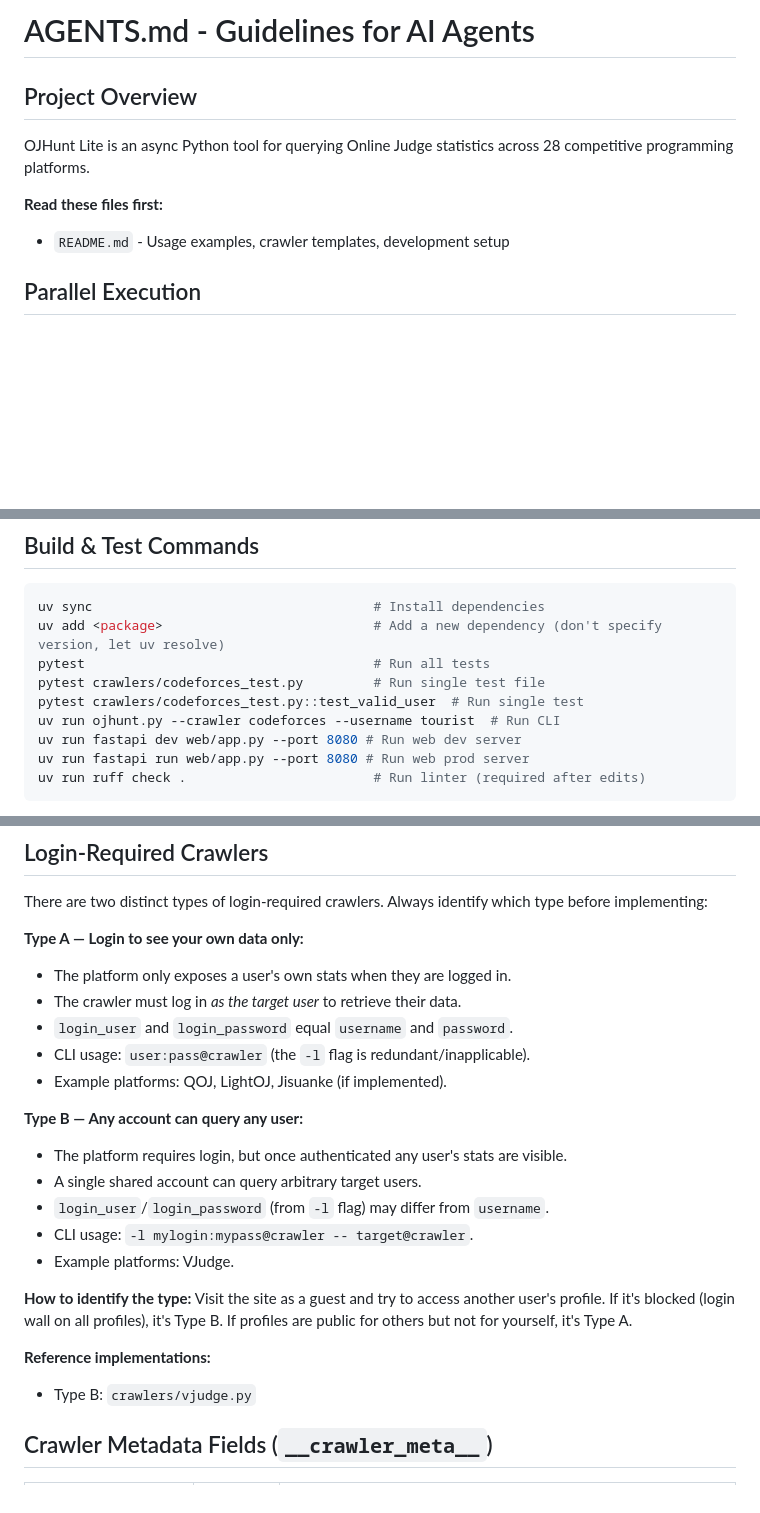
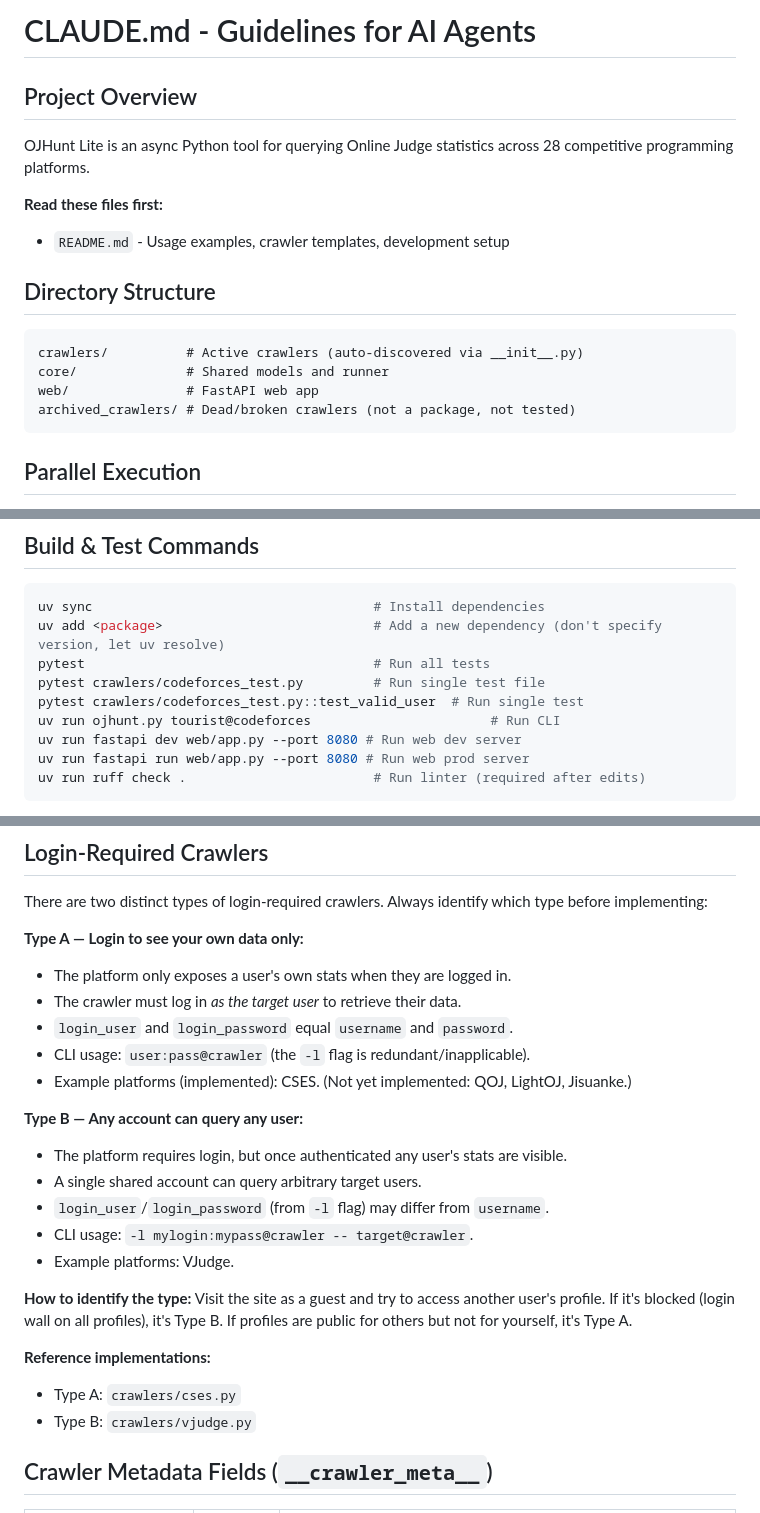
Before and after one commit to Liu233w/ojhunt-lite, a Markdown page: AGENTS.md, 3 parts joined by grey strips. Drawn GitHub-style; blank space fills up the shorter version.

Commit message:
Fix stale content and improve structure in CLAUDE.md
- Rename header from AGENTS.md to CLAUDE.md
- Fix incorrect CLI example (--crawler/--username flags don't exist)
- Add directory structure overview
- Add CSES as Type A login reference; correct example platform list
- Rename "Updating AGENTS.md" section heading

Co-Authored-By: Claude Sonnet 4.6 <noreply@anthropic.com>

````diff
--- a/AGENTS.md
+++ b/AGENTS.md
@@ -1,4 +1,4 @@
-# AGENTS.md - Guidelines for AI Agents
+# CLAUDE.md - Guidelines for AI Agents
 
 ## Project Overview
 
@@ -6,6 +6,15 @@ OJHunt Lite is an async Python tool for querying Online Judge statistics across
 
 **Read these files first:**
 - `README.md` - Usage examples, crawler templates, development setup
+
+## Directory Structure
+
+```
+crawlers/          # Active crawlers (auto-discovered via __init__.py)
+core/              # Shared models and runner
+web/               # FastAPI web app
+archived_crawlers/ # Dead/broken crawlers (not a package, not tested)
+```
 
 ## Parallel Execution
 
@@ -22,7 +31,7 @@ uv add <package>                           # Add a new dependency (don't specify
 pytest                                     # Run all tests
 pytest crawlers/codeforces_test.py         # Run single test file
 pytest crawlers/codeforces_test.py::test_valid_user  # Run single test
-uv run ojhunt.py --crawler codeforces --username tourist  # Run CLI
+uv run ojhunt.py tourist@codeforces                       # Run CLI
 uv run fastapi dev web/app.py --port 8080 # Run web dev server
 uv run fastapi run web/app.py --port 8080 # Run web prod server
 uv run ruff check .                        # Run linter (required after edits)
@@ -118,7 +127,7 @@ There are two distinct types of login-required crawlers. Always identify which t
 - The crawler must log in *as the target user* to retrieve their data.
 - `login_user` and `login_password` equal `username` and `password`.
 - CLI usage: `user:pass@crawler` (the `-l` flag is redundant/inapplicable).
-- Example platforms: QOJ, LightOJ, Jisuanke (if implemented).
+- Example platforms (implemented): CSES. (Not yet implemented: QOJ, LightOJ, Jisuanke.)
 
 **Type B — Any account can query any user:**
 - The platform requires login, but once authenticated any user's stats are visible.
@@ -130,6 +139,7 @@ There are two distinct types of login-required crawlers. Always identify which t
 **How to identify the type:** Visit the site as a guest and try to access another user's profile. If it's blocked (login wall on all profiles), it's Type B. If profiles are public for others but not for yourself, it's Type A.
 
 **Reference implementations:**
+- Type A: `crawlers/cses.py`
 - Type B: `crawlers/vjudge.py`
 
 ## Crawler Metadata Fields (`__crawler_meta__`)
````
Also changed, not shown: other parts of AGENTS.md (+1 -1 lines).
